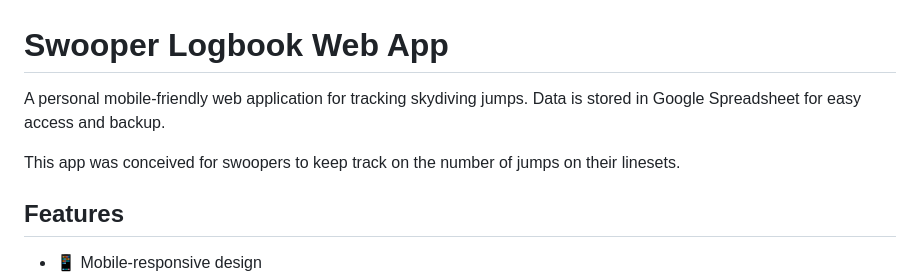
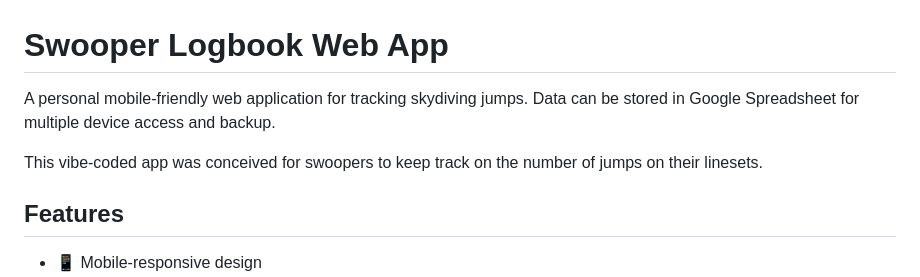
Before and after one commit to GerardBurnside/SwooperLogbookWebApp, a Markdown page: README.md, the part around the change. GitHub-like rendering.

Commit message:
some human changes

```diff
--- a/README.md
+++ b/README.md
@@ -1,8 +1,8 @@
 # Swooper Logbook Web App
 
-A personal mobile-friendly web application for tracking skydiving jumps. Data is stored in Google Spreadsheet for easy access and backup.
+A personal mobile-friendly web application for tracking skydiving jumps. Data can be stored in Google Spreadsheet for multiple device access and backup.
 
-This app was conceived for swoopers to keep track on the number of jumps on their linesets.
+This vibe-coded app was conceived for swoopers to keep track on the number of jumps on their linesets.
 
 ## Features
 - 📱 Mobile-responsive design
```
